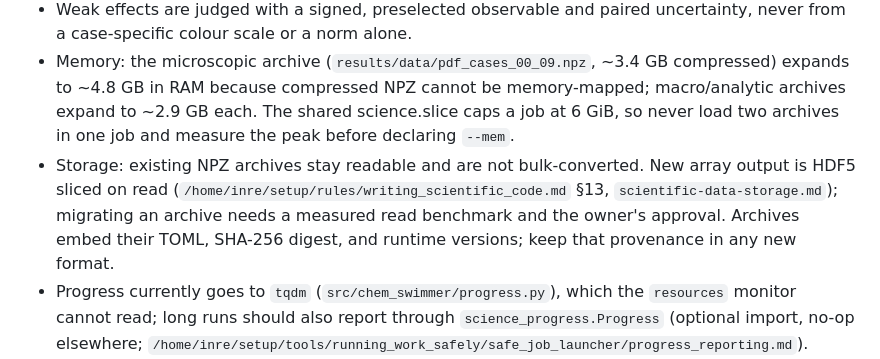
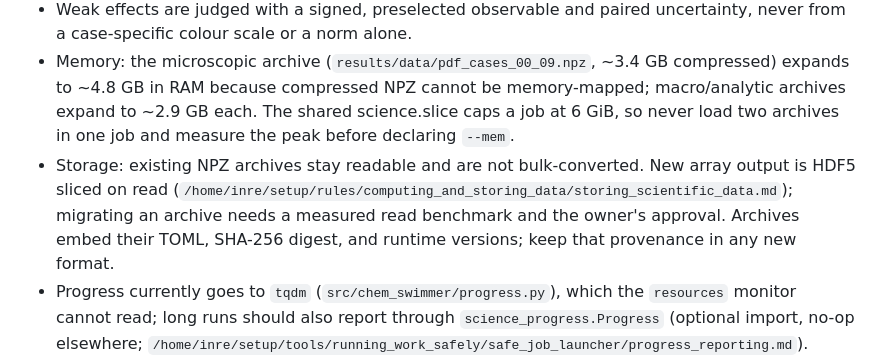
Before and after one commit to jairomrojas/SpatialDependentDiffusion, a Markdown page: AGENTS.md, the part around the change. Drawn GitHub-style.

Commit message:
docs: point to the reorganized setup rules
~/setup/rules/ now groups its guides into topic folders; array-file
guidance moved to computing_and_storing_data/storing_scientific_data.md.

Co-Authored-By: Claude Opus 5.5 <noreply@anthropic.com>
Claude-Session: https://claude.ai/code/session_01H2aik7qFmrg3bkTKPtnk86

```diff
--- a/AGENTS.md
+++ b/AGENTS.md
@@ -24,7 +24,7 @@ Job purposes for `resources` live in root `science-jobs.json`.
 - Equations and notation change in `manuscript/main.tex` first; code follows. Every scientific change follows the six-item checklist in `simulation/CONTRIBUTING.md` (identity/limit test, fixed seed, refinement in dt/grid/M/bandwidth, conservation and non-negativity, manuscript update, regenerate artifacts last).
 - Weak effects are judged with a signed, preselected observable and paired uncertainty, never from a case-specific colour scale or a norm alone.
 - Memory: the microscopic archive (`results/data/pdf_cases_00_09.npz`, ~3.4 GB compressed) expands to ~4.8 GB in RAM because compressed NPZ cannot be memory-mapped; macro/analytic archives expand to ~2.9 GB each. The shared science.slice caps a job at 6 GiB, so never load two archives in one job and measure the peak before declaring `--mem`.
-- Storage: existing NPZ archives stay readable and are not bulk-converted. New array output is HDF5 sliced on read (`/home/inre/setup/rules/writing_scientific_code.md` §13, `scientific-data-storage.md`); migrating an archive needs a measured read benchmark and the owner's approval. Archives embed their TOML, SHA-256 digest, and runtime versions; keep that provenance in any new format.
+- Storage: existing NPZ archives stay readable and are not bulk-converted. New array output is HDF5 sliced on read (`/home/inre/setup/rules/computing_and_storing_data/storing_scientific_data.md`); migrating an archive needs a measured read benchmark and the owner's approval. Archives embed their TOML, SHA-256 digest, and runtime versions; keep that provenance in any new format.
 - Progress currently goes to `tqdm` (`src/chem_swimmer/progress.py`), which the `resources` monitor cannot read; long runs should also report through `science_progress.Progress` (optional import, no-op elsewhere; `/home/inre/setup/tools/running_work_safely/safe_job_launcher/progress_reporting.md`).
 - Threads: WSL vCPU numbers do not identify P/E-cores; `taskset -c 0-7` only limits oversubscription. Thread and batch choices come from `scripts/benchmark_performance.py` measurements.
 - Figures in `manuscript/figures/` are vector PDFs for the collaborator paper; the owner's PNG-only rule for internal notes does not override the co-authors' format without the owner's decision.
```
